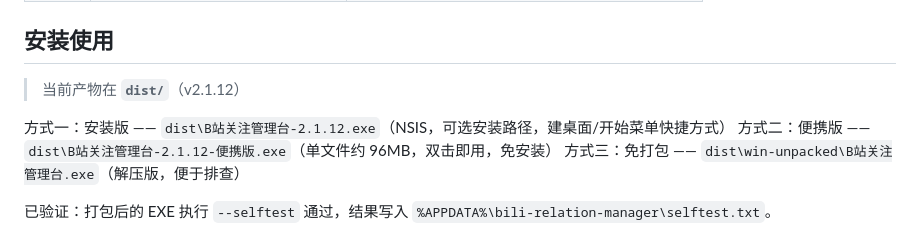
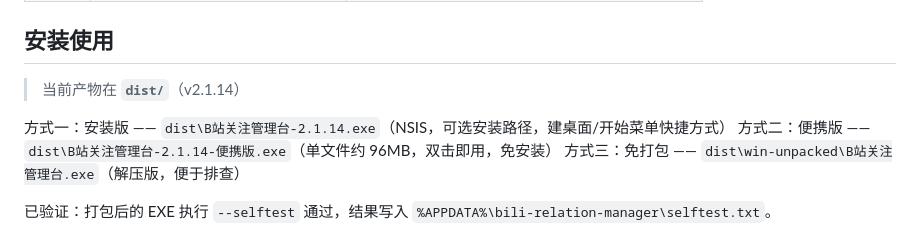
Before and after one commit to 604665656/bili-relation-manager, a Markdown page: README.md, the part around one of its changes. Rendered like a GitHub page.

```diff
--- a/README.md
+++ b/README.md
@@ -67,10 +75,10 @@
 
 ## 安装使用
 
-> 当前产物在 **`dist/`**（v2.1.12）
+> 当前产物在 **`dist/`**（v2.1.14）
 
-方式一：安装版 —— `dist\B站关注管理台-2.1.12.exe`（NSIS，可选安装路径，建桌面/开始菜单快捷方式）
-方式二：便携版 —— `dist\B站关注管理台-2.1.12-便携版.exe`（单文件约 96MB，双击即用，免安装）
+方式一：安装版 —— `dist\B站关注管理台-2.1.14.exe`（NSIS，可选安装路径，建桌面/开始菜单快捷方式）
+方式二：便携版 —— `dist\B站关注管理台-2.1.14-便携版.exe`（单文件约 96MB，双击即用，免安装）
 方式三：免打包 —— `dist\win-unpacked\B站关注管理台.exe`（解压版，便于排查）
 
 已验证：打包后的 EXE 执行 `--selftest` 通过，结果写入 `%APPDATA%\bili-relation-manager\selftest.txt`。
```
Also changed, not shown: other parts of README.md (+19 -5 lines).
